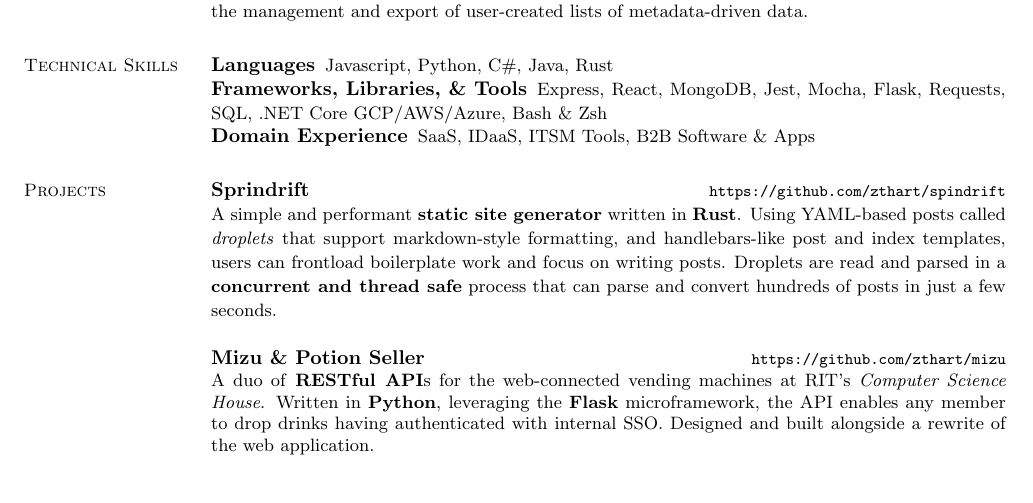
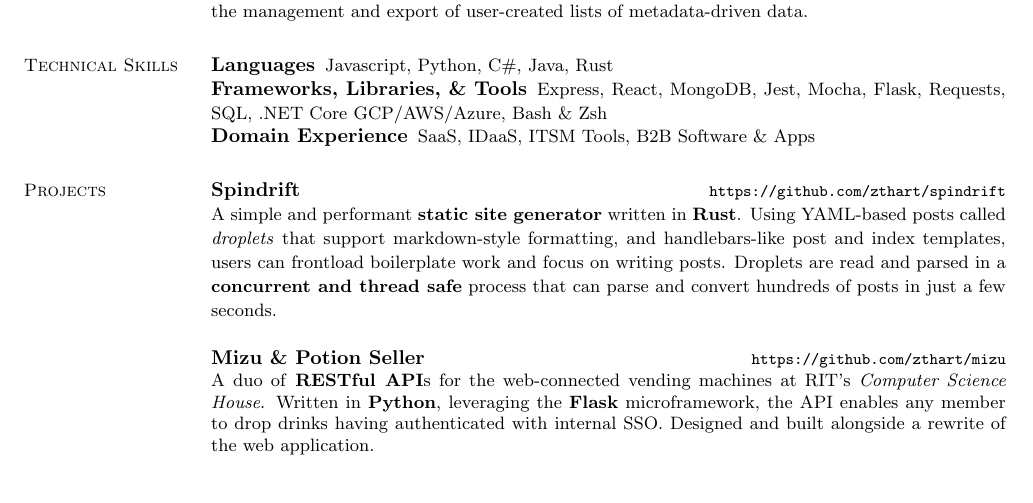
Before and after one commit to zthart/resume, a LaTeX CV (resume.tex): part of the page, cut so that both start at the same text. Compiled offline with pdfLaTeX.

Commit message:
fixup: typo in my own project name smh

```diff
--- a/resume.tex
+++ b/resume.tex
@@ -110,7 +110,7 @@
 
 \section{\mysidestyle Projects}
 	\begin{asparablank}
-		\item {\bf Sprindrift} \rurl{https://github.com/zthart/spindrift}
+		\item {\bf Spindrift} \rurl{https://github.com/zthart/spindrift}
 
 		\small A simple and performant \textbf{static site generator} written in \textbf{Rust}.
 		Using YAML-based posts called \textit{droplets} that support markdown-style formatting, and handlebars-like post and index templates, users can frontload boilerplate work and focus on writing posts.
```
